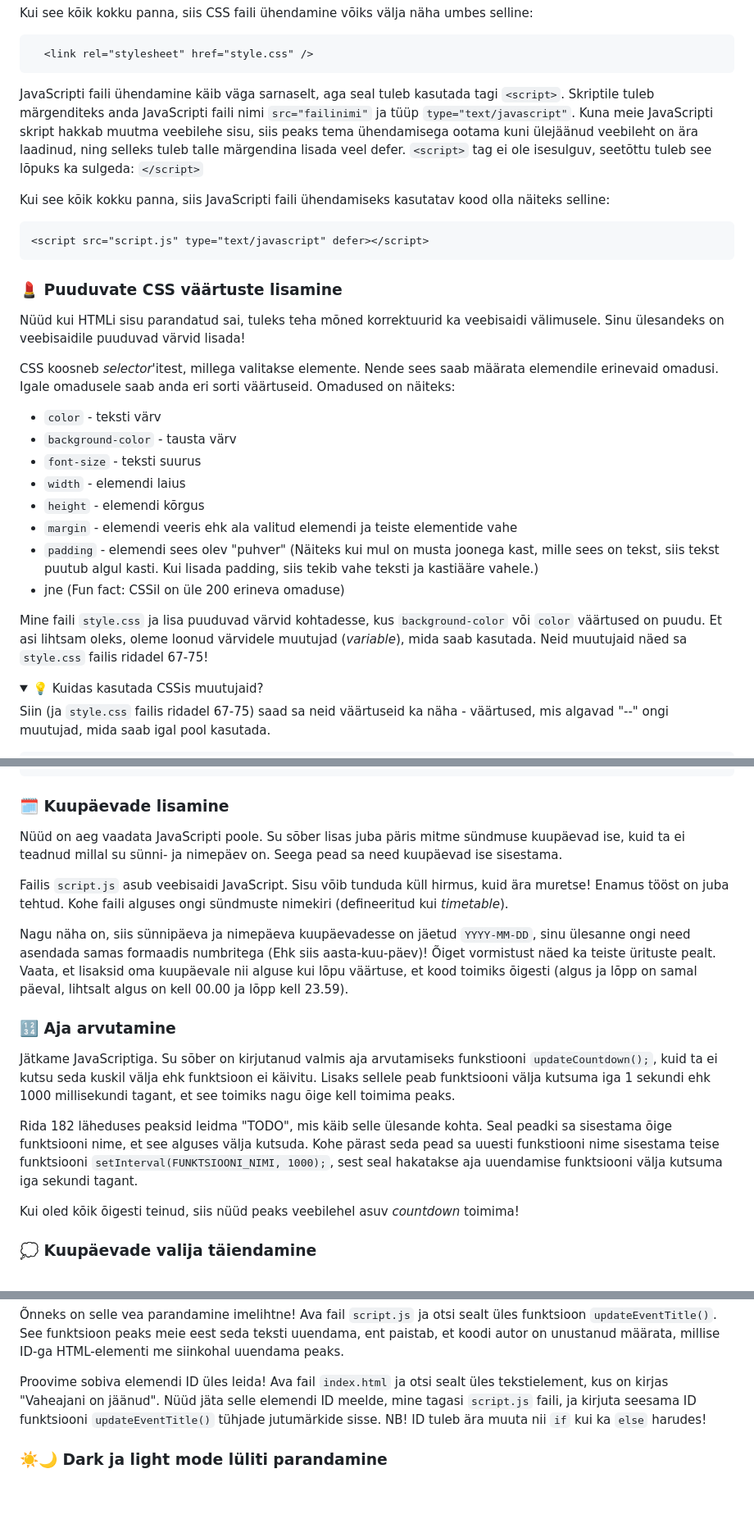
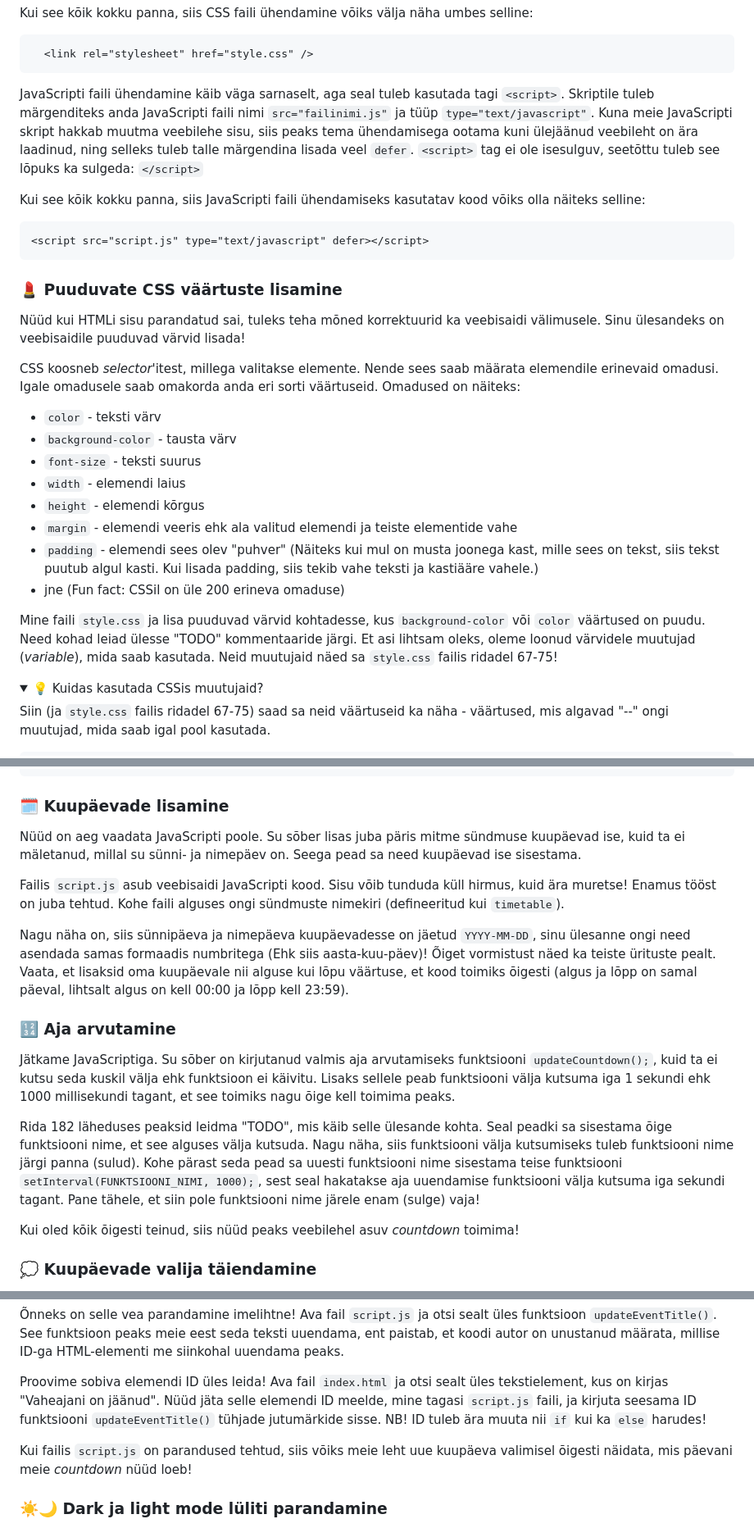
Before and after one commit to taltech-coding/init-veeb-2025, a Markdown page: README.md, 3 parts joined by grey strips. Shown at 82% size. Drawn GitHub-style; folded sections open; blank space fills up the shorter version.

````diff
--- a/README.md
+++ b/README.md
@@ -41,9 +41,9 @@ Esiteks tuleks meil korrastada veidi faili `index.html`. Ava see fail ja otsi se
 ```html
   <link rel="stylesheet" href="style.css" />
 ```
-  JavaScripti faili ühendamine käib väga sarnaselt, aga seal tuleb kasutada tagi `<script>`. Skriptile tuleb märgenditeks anda JavaScripti faili nimi `src="failinimi"` ja tüüp `type="text/javascript"`. Kuna meie JavaScripti skript hakkab muutma veebilehe sisu, siis peaks tema ühendamisega ootama kuni ülejäänud veebileht on ära laadinud, ning selleks tuleb talle märgendina lisada veel defer. `<script>` tag ei ole isesulguv, seetõttu tuleb see lõpuks ka sulgeda: `</script>`
+  JavaScripti faili ühendamine käib väga sarnaselt, aga seal tuleb kasutada tagi `<script>`. Skriptile tuleb märgenditeks anda JavaScripti faili nimi `src="failinimi.js"` ja tüüp `type="text/javascript"`. Kuna meie JavaScripti skript hakkab muutma veebilehe sisu, siis peaks tema ühendamisega ootama kuni ülejäänud veebileht on ära laadinud, ning selleks tuleb talle märgendina lisada veel `defer`. `<script>` tag ei ole isesulguv, seetõttu tuleb see lõpuks ka sulgeda: `</script>`
 
-  Kui see kõik kokku panna, siis JavaScripti faili ühendamiseks kasutatav kood olla näiteks selline:
+  Kui see kõik kokku panna, siis JavaScripti faili ühendamiseks kasutatav kood võiks olla näiteks selline:
 ```html
 <script src="script.js" type="text/javascript" defer></script>
 ```
@@ -53,7 +53,7 @@ Esiteks tuleks meil korrastada veidi faili `index.html`. Ava see fail ja otsi se
 ### 💄 Puuduvate CSS väärtuste lisamine
 Nüüd kui HTMLi sisu parandatud sai, tuleks teha mõned korrektuurid ka veebisaidi välimusele. Sinu ülesandeks on veebisaidile puuduvad värvid lisada!
 
-CSS koosneb _selector_'itest, millega valitakse elemente. Nende sees saab määrata elemendile erinevaid omadusi. Igale omadusele saab anda eri sorti väärtuseid. Omadused on näiteks:
+CSS koosneb _selector_'itest, millega valitakse elemente. Nende sees saab määrata elemendile erinevaid omadusi. Igale omadusele saab omakorda anda eri sorti väärtuseid. Omadused on näiteks:
 - `color` - teksti värv
 - `background-color` - tausta värv
 - `font-size` - teksti suurus
@@ -63,7 +63,7 @@ CSS koosneb _selector_'itest, millega valitakse elemente. Nende sees saab määr
 - `padding` - elemendi sees olev "puhver" (Näiteks kui mul on musta joonega kast, mille sees on tekst, siis tekst puutub algul kasti. Kui lisada padding, siis tekib vahe teksti ja kastiääre vahele.)
 - jne (Fun fact: CSSil on üle 200 erineva omaduse)
 
-Mine faili `style.css` ja lisa puuduvad värvid kohtadesse, kus `background-color` või `color` väärtused on puudu. Et asi lihtsam oleks, oleme loonud värvidele muutujad (_variable_), mida saab kasutada. Neid muutujaid näed sa `style.css` failis ridadel 67-75!
+Mine faili `style.css` ja lisa puuduvad värvid kohtadesse, kus `background-color` või `color` väärtused on puudu. Need kohad leiad ülesse "TODO" kommentaaride järgi. Et asi lihtsam oleks, oleme loonud värvidele muutujad (_variable_), mida saab kasutada. Neid muutujaid näed sa `style.css` failis ridadel 67-75!
 
 <details>
 <summary>💡 Kuidas kasutada CSSis muutujaid?</summary>
@@ -92,16 +92,16 @@ color: var(--color-orange);
 </details>
 
 ### 🗓️ Kuupäevade lisamine
-Nüüd on aeg vaadata JavaScripti poole. Su sõber lisas juba päris mitme sündmuse kuupäevad ise, kuid ta ei teadnud millal su sünni- ja nimepäev on. Seega pead sa need kuupäevad ise sisestama.
+Nüüd on aeg vaadata JavaScripti poole. Su sõber lisas juba päris mitme sündmuse kuupäevad ise, kuid ta ei mäletanud, millal su sünni- ja nimepäev on. Seega pead sa need kuupäevad ise sisestama.
 
-Failis `script.js` asub veebisaidi JavaScript. Sisu võib tunduda küll hirmus, kuid ära muretse! Enamus tööst on juba tehtud. Kohe faili alguses ongi sündmuste nimekiri (defineeritud kui _timetable_).
+Failis `script.js` asub veebisaidi JavaScripti kood. Sisu võib tunduda küll hirmus, kuid ära muretse! Enamus tööst on juba tehtud. Kohe faili alguses ongi sündmuste nimekiri (defineeritud kui `timetable`).
 
-Nagu näha on, siis sünnipäeva ja nimepäeva kuupäevadesse on jäetud `YYYY-MM-DD`, sinu ülesanne ongi need asendada samas formaadis numbritega (Ehk siis aasta-kuu-päev)! Õiget vormistust näed ka teiste ürituste pealt. Vaata, et lisaksid oma kuupäevale nii alguse kui lõpu väärtuse, et kood toimiks õigesti (algus ja lõpp on samal päeval, lihtsalt algus on kell 00.00 ja lõpp kell 23.59).
+Nagu näha on, siis sünnipäeva ja nimepäeva kuupäevadesse on jäetud `YYYY-MM-DD`, sinu ülesanne ongi need asendada samas formaadis numbritega (Ehk siis aasta-kuu-päev)! Õiget vormistust näed ka teiste ürituste pealt. Vaata, et lisaksid oma kuupäevale nii alguse kui lõpu väärtuse, et kood toimiks õigesti (algus ja lõpp on samal päeval, lihtsalt algus on kell 00:00 ja lõpp kell 23:59).
 
 ### 🔢 Aja arvutamine
-Jätkame JavaScriptiga. Su sõber on kirjutanud valmis aja arvutamiseks funkstiooni `updateCountdown();`, kuid ta ei kutsu seda kuskil välja ehk funktsioon ei käivitu. Lisaks sellele peab funktsiooni välja kutsuma iga 1 sekundi ehk 1000 millisekundi tagant, et see toimiks nagu õige kell toimima peaks.
+Jätkame JavaScriptiga. Su sõber on kirjutanud valmis aja arvutamiseks funktsiooni `updateCountdown();`, kuid ta ei kutsu seda kuskil välja ehk funktsioon ei käivitu. Lisaks sellele peab funktsiooni välja kutsuma iga 1 sekundi ehk 1000 millisekundi tagant, et see toimiks nagu õige kell toimima peaks.
 
-Rida 182 läheduses peaksid leidma "TODO", mis käib selle ülesande kohta. Seal peadki sa sisestama õige funktsiooni nime, et see alguses välja kutsuda. Kohe pärast seda pead sa uuesti funkstiooni nime sisestama teise funktsiooni `setInterval(FUNKTSIOONI_NIMI, 1000);`, sest seal hakatakse aja uuendamise funktsiooni välja kutsuma iga sekundi tagant.
+Rida 182 läheduses peaksid leidma "TODO", mis käib selle ülesande kohta. Seal peadki sa sisestama õige funktsiooni nime, et see alguses välja kutsuda. Nagu näha, siis funktsiooni välja kutsumiseks tuleb funktsiooni nime järgi panna (sulud). Kohe pärast seda pead sa uuesti funktsiooni nime sisestama teise funktsiooni `setInterval(FUNKTSIOONI_NIMI, 1000);`, sest seal hakatakse aja uuendamise funktsiooni välja kutsuma iga sekundi tagant. Pane tähele, et siin pole funktsiooni nime järele enam (sulge) vaja!
 
 Kui oled kõik õigesti teinud, siis nüüd peaks veebilehel asuv _countdown_ toimima!
 
@@ -136,6 +136,8 @@ Nüüd on meie veebileht juba päris funktsionaalne! Ent tähelepanelik vaatleja
 
 Proovime sobiva elemendi ID üles leida! Ava fail `index.html` ja otsi sealt üles tekstielement, kus on kirjas "Vaheajani on jäänud". Nüüd jäta selle elemendi ID meelde, mine tagasi `script.js` faili, ja kirjuta seesama ID funktsiooni `updateEventTitle()` tühjade jutumärkide sisse. NB! ID tuleb ära muuta nii `if` kui ka `else` harudes!
 
+Kui failis `script.js` on parandused tehtud, siis võiks meie leht uue kuupäeva valimisel õigesti näidata, mis päevani meie _countdown_ nüüd loeb!
+
 ### ☀️🌙 Dark ja light mode lüliti parandamine
 Kõige ägedam asi on veel jäänud, et veebileht oleks lõpuks valmis! Nimelt tuleb korda teha teemalüliti (_theme switcher_). Siis saaksid silmad lõpuks puhata.
 
````
Also changed, not shown: other parts of README.md (+3 -3 lines).
